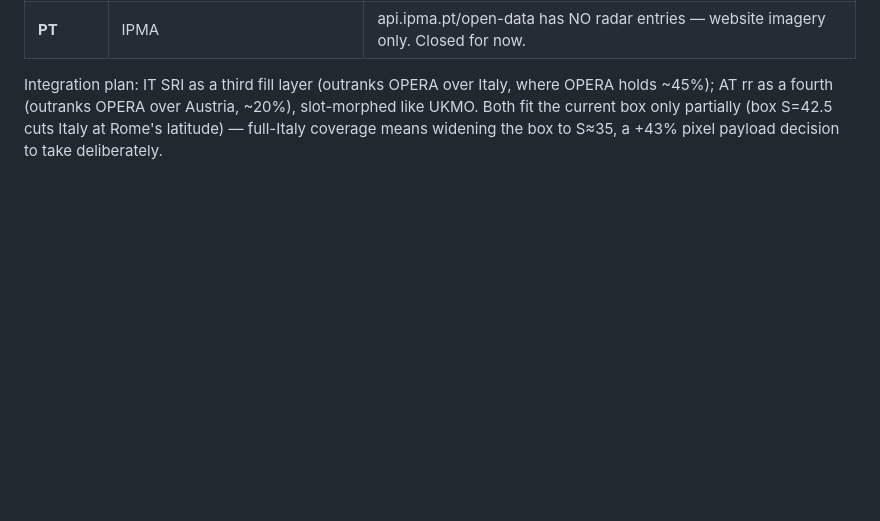
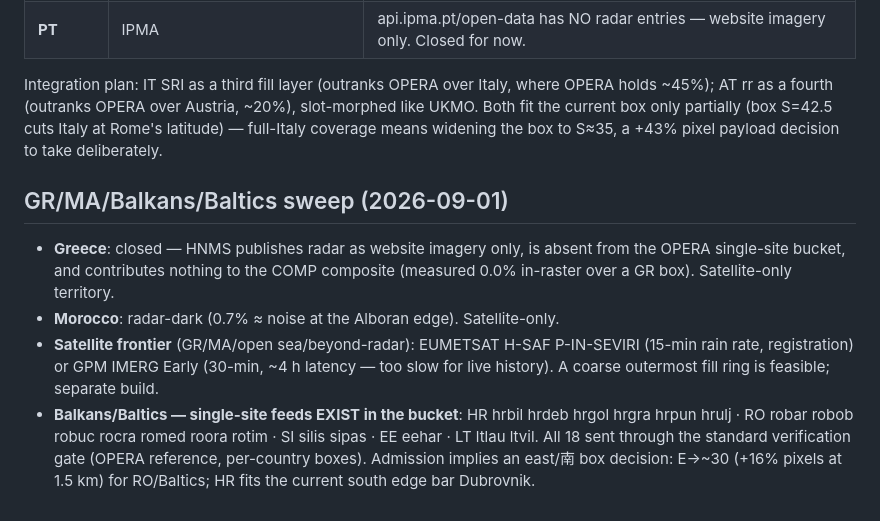
Before and after one commit to jeroentrappers/pluvio, a Markdown page: research/docs/radar_data_sources.md, the part around the change. GitHub-like rendering; blank space fills up the shorter version.

Commit message:
docs: Greece/Morocco closed (satellite frontier); 18 Balkan-Baltic candidates gated

```diff
--- a/research/docs/radar_data_sources.md
+++ b/research/docs/radar_data_sources.md
@@ -268,3 +268,19 @@ holds ~45%); AT rr as a fourth (outranks OPERA over Austria, ~20%), slot-morphed
 UKMO. Both fit the current box only partially (box S=42.5 cuts Italy at Rome's
 latitude) — full-Italy coverage means widening the box to S≈35, a +43% pixel payload
 decision to take deliberately.
+
+## GR/MA/Balkans/Baltics sweep (2026-09-01)
+
+- **Greece**: closed — HNMS publishes radar as website imagery only, is absent from
+  the OPERA single-site bucket, and contributes nothing to the COMP composite
+  (measured 0.0% in-raster over a GR box). Satellite-only territory.
+- **Morocco**: radar-dark (0.7% ≈ noise at the Alboran edge). Satellite-only.
+- **Satellite frontier** (GR/MA/open sea/beyond-radar): EUMETSAT H-SAF P-IN-SEVIRI
+  (15-min rain rate, registration) or GPM IMERG Early (30-min, ~4 h latency — too
+  slow for live history). A coarse outermost fill ring is feasible; separate build.
+- **Balkans/Baltics — single-site feeds EXIST in the bucket**: HR hrbil hrdeb hrgol
+  hrgra hrpun hrulj · RO robar robob robuc rocra romed roora rotim · SI silis sipas ·
+  EE eehar · LT ltlau ltvil. All 18 sent through the standard verification gate
+  (OPERA reference, per-country boxes). Admission implies an east/南 box decision:
+  E→~30 (+16% pixels at 1.5 km) for RO/Baltics; HR fits the current south edge bar
+  Dubrovnik.
```
